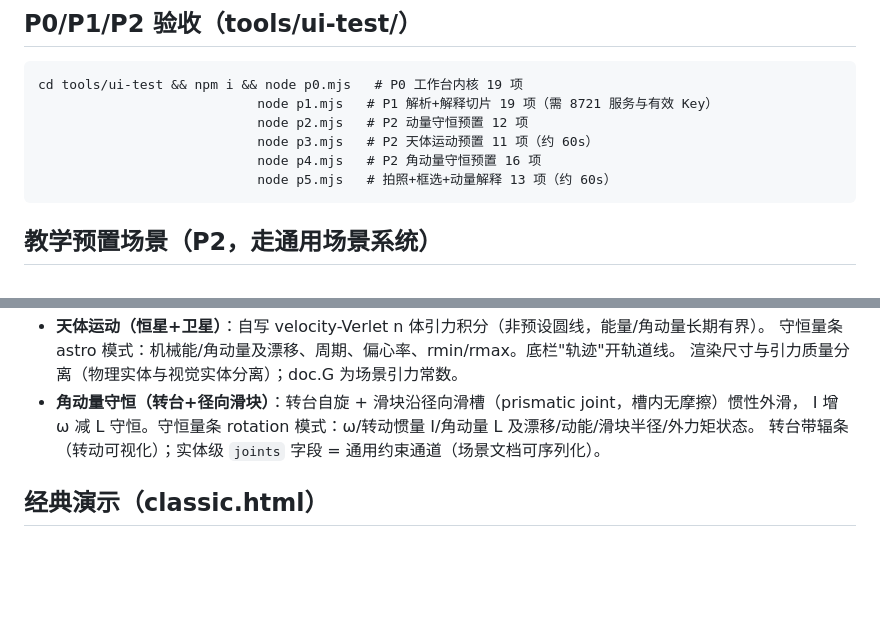
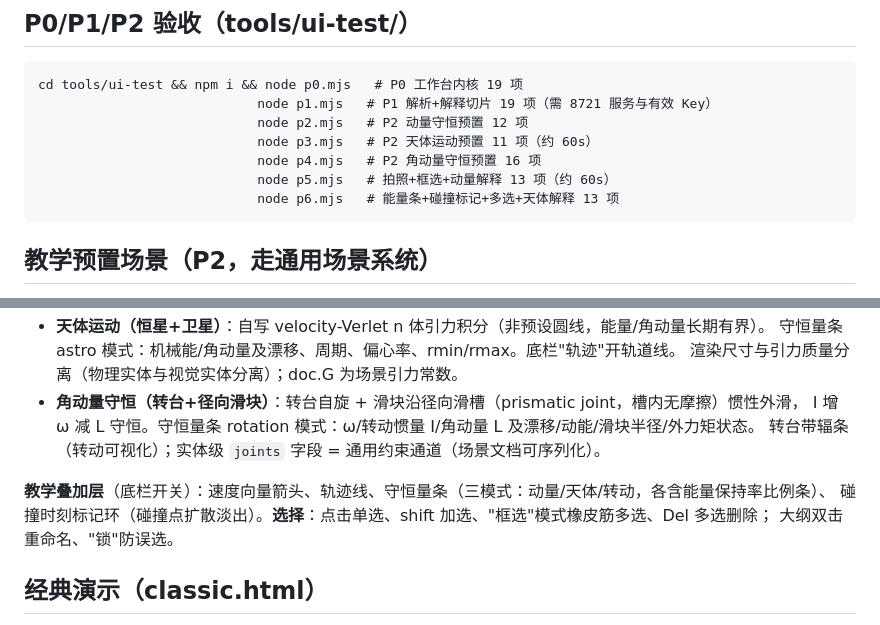
Before and after one commit to 3gediana/mechanica-lab, a Markdown page: README.md, 2 parts joined by grey strips. Drawn GitHub-style; blank space fills up the shorter version.

Commit message:
文档：LEDGER Round 8 台账 + README 观察层/选择章节

````diff
--- a/README.md
+++ b/README.md
@@ -66,6 +66,7 @@ cd tools/ui-test && npm i && node p0.mjs   # P0 工作台内核 19 项
                             node p3.mjs   # P2 天体运动预置 11 项（约 60s）
                             node p4.mjs   # P2 角动量守恒预置 16 项
                             node p5.mjs   # 拍照+框选+动量解释 13 项（约 60s）
+                            node p6.mjs   # 能量条+碰撞标记+多选+天体解释 13 项
 ```
 
 ## 教学预置场景（P2，走通用场景系统）
@@ -81,6 +82,10 @@ cd tools/ui-test && npm i && node p0.mjs   # P0 工作台内核 19 项
 - **角动量守恒（转台+径向滑块）**：转台自旋 + 滑块沿径向滑槽（prismatic joint，槽内无摩擦）惯性外滑，
   I 增 ω 减 L 守恒。守恒量条 rotation 模式：ω/转动惯量 I/角动量 L 及漂移/动能/滑块半径/外力矩状态。
   转台带辐条（转动可视化）；实体级 `joints` 字段 = 通用约束通道（场景文档可序列化）。
+
+**教学叠加层**（底栏开关）：速度向量箭头、轨迹线、守恒量条（三模式：动量/天体/转动，各含能量保持率比例条）、
+碰撞时刻标记环（碰撞点扩散淡出）。**选择**：点击单选、shift 加选、"框选"模式橡皮筋多选、Del 多选删除；
+大纲双击重命名、"锁"防误选。
 
 ## 经典演示（classic.html）
 
````
Also changed, not shown: LEDGER.md (+24 -5 lines).
